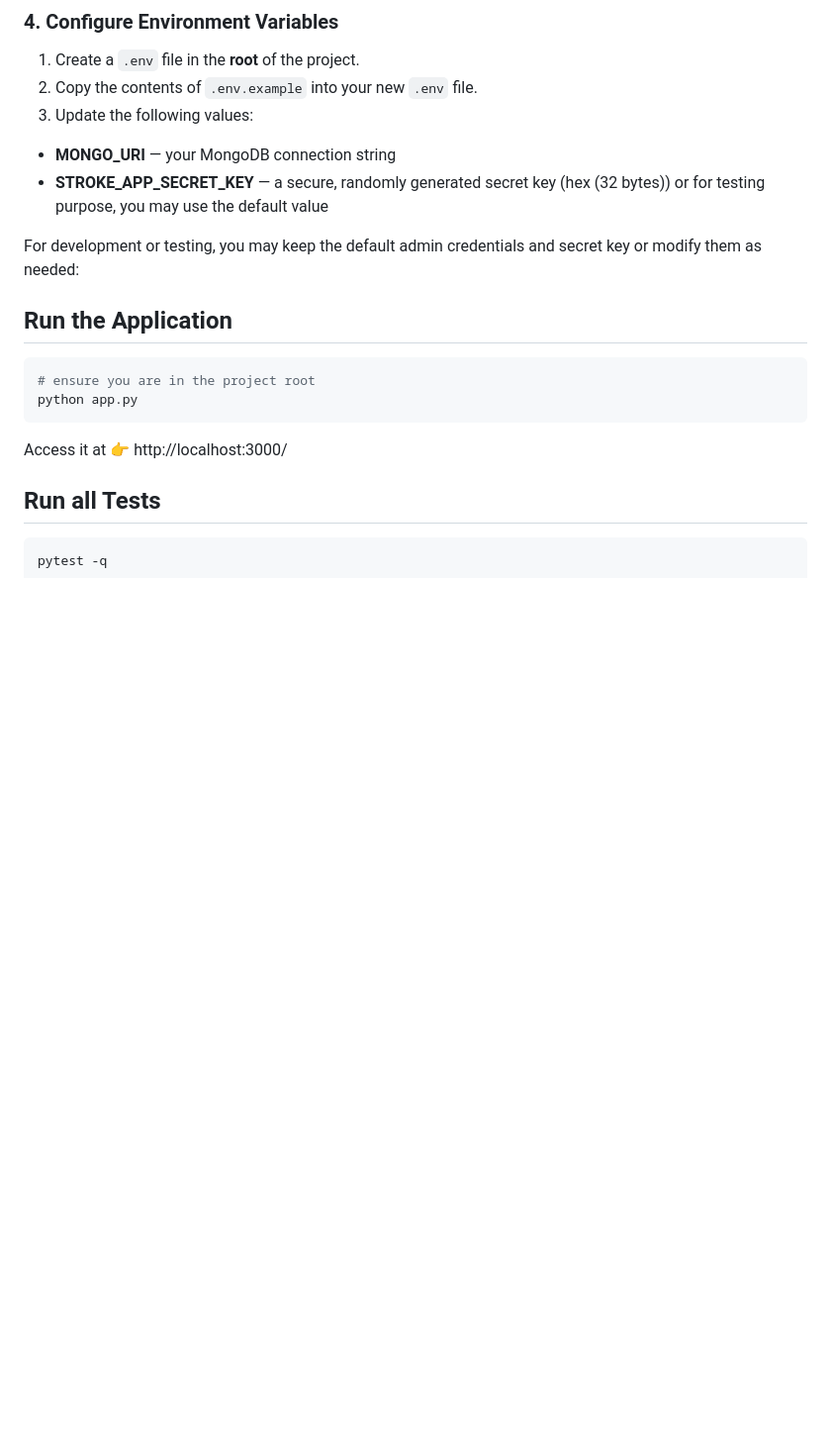
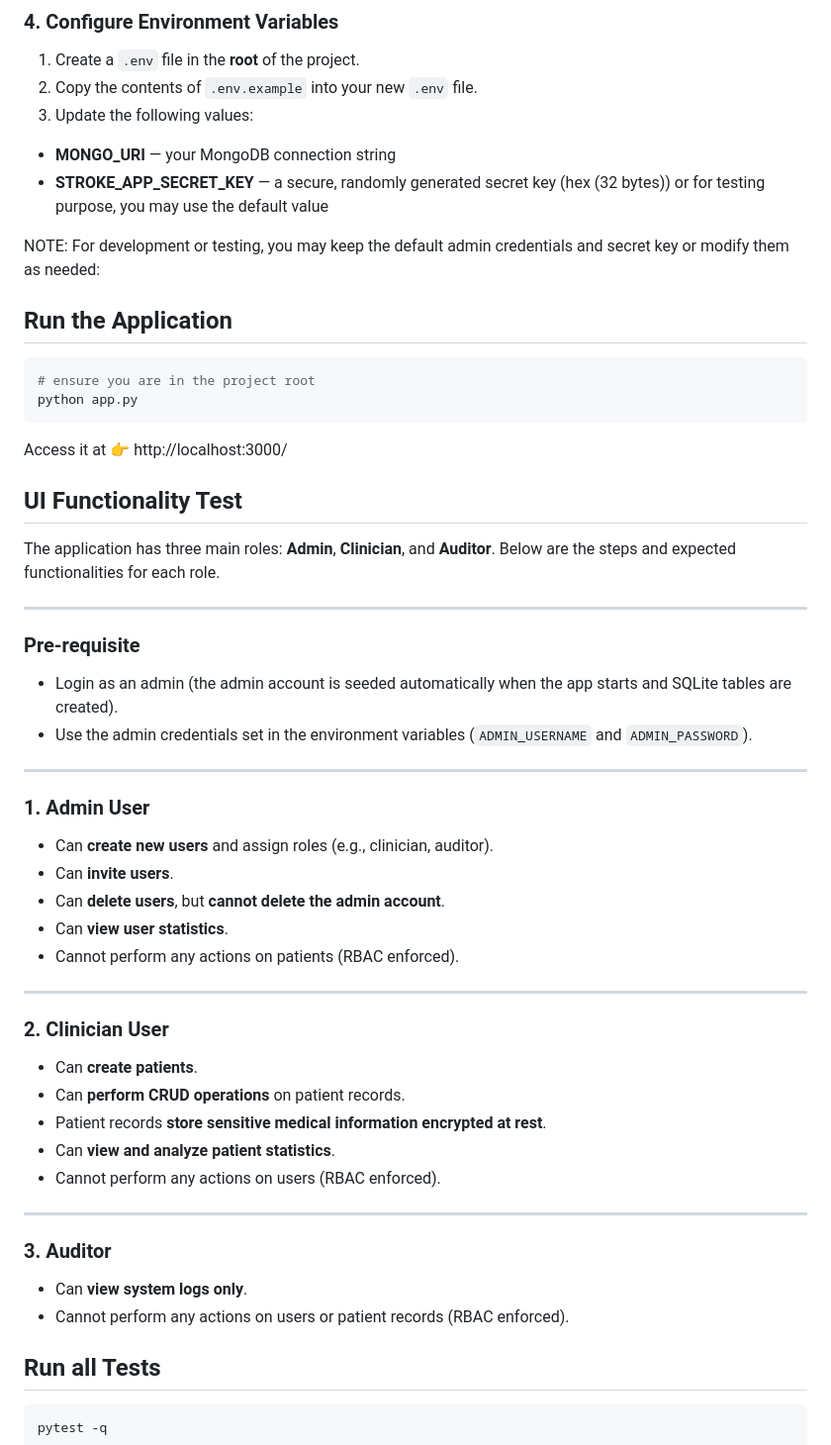
Before and after one commit to CS-LTU/com7033-assignment-julianaifionu, a Markdown page: README.md, the part around the change. Shown at 99% size. Drawn GitHub-style; blank space fills up the shorter version.

Commit message:
Update documentation in the Readme

````diff
--- a/README.md
+++ b/README.md
@@ -83,7 +83,7 @@ pip install -r requirements.txt
 - **MONGO_URI** — your MongoDB connection string
 - **STROKE_APP_SECRET_KEY** — a secure, randomly generated secret key (hex (32 bytes)) or for testing purpose, you may use the default value
 
-For development or testing, you may keep the default admin credentials and secret key or modify them as needed:
+NOTE: For development or testing, you may keep the default admin credentials and secret key or modify them as needed:
 
 ## Run the Application
 
@@ -93,6 +93,42 @@ python app.py
 ```
 
 Access it at 👉 http://localhost:3000/
+
+## UI Functionality Test
+
+The application has three main roles: **Admin**, **Clinician**, and **Auditor**. Below are the steps and expected functionalities for each role.
+
+---
+
+### Pre-requisite
+- Login as an admin (the admin account is seeded automatically when the app starts and SQLite tables are created).
+- Use the admin credentials set in the environment variables (`ADMIN_USERNAME` and `ADMIN_PASSWORD`).
+
+---
+
+### 1. Admin User
+- Can **create new users** and assign roles (e.g., clinician, auditor).
+- Can **invite users**.
+- Can **delete users**, but **cannot delete the admin account**.
+- Can **view user statistics**.
+- Cannot perform any actions on patients (RBAC enforced).
+
+---
+
+### 2. Clinician User
+- Can **create patients**.
+- Can **perform CRUD operations** on patient records.
+- Patient records **store sensitive medical information encrypted at rest**.
+- Can **view and analyze patient statistics**.
+- Cannot perform any actions on users (RBAC enforced).
+
+---
+
+### 3. Auditor
+- Can **view system logs only**.
+- Cannot perform any actions on users or patient records (RBAC enforced).
+
+
 
 ## Run all Tests
 
````
